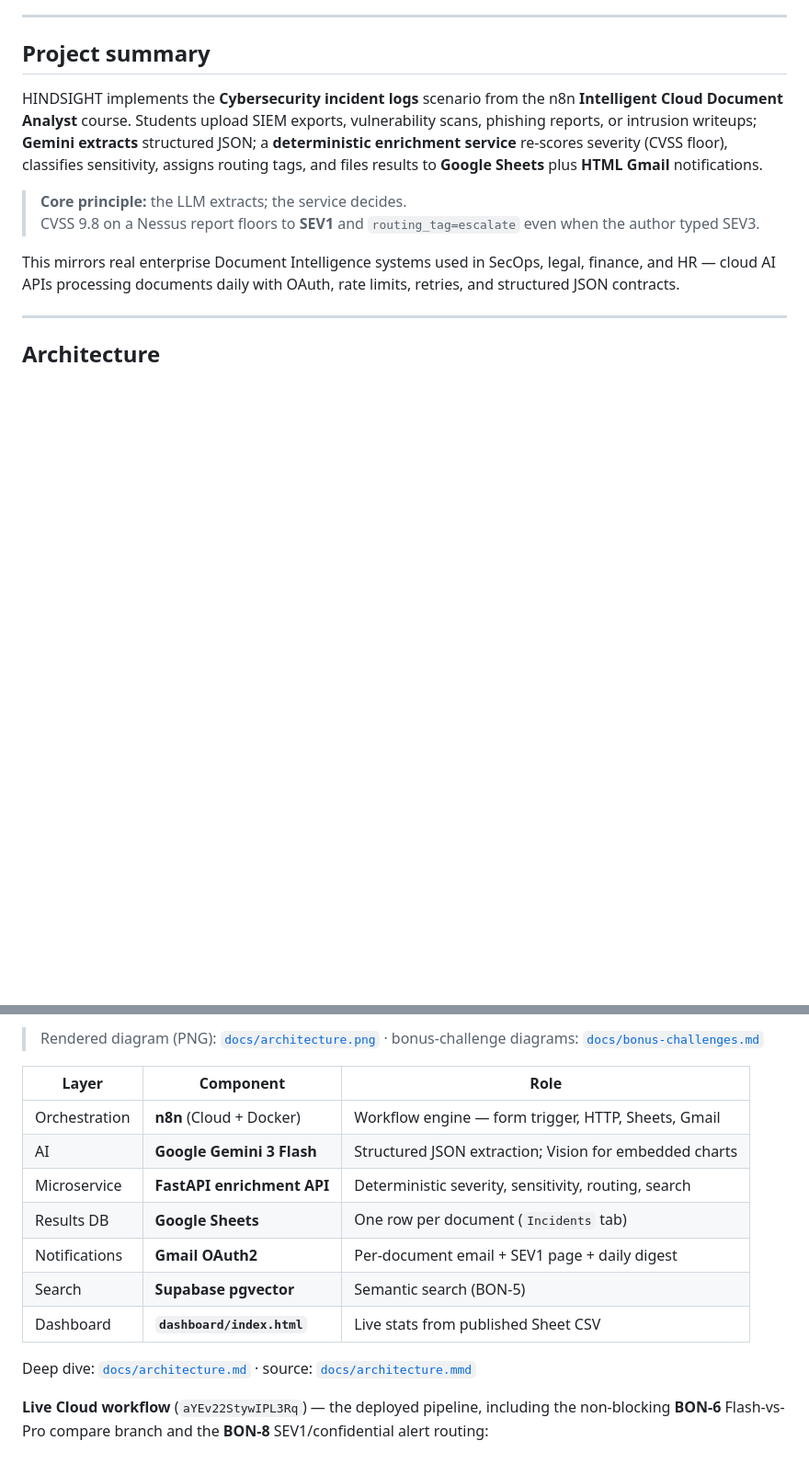
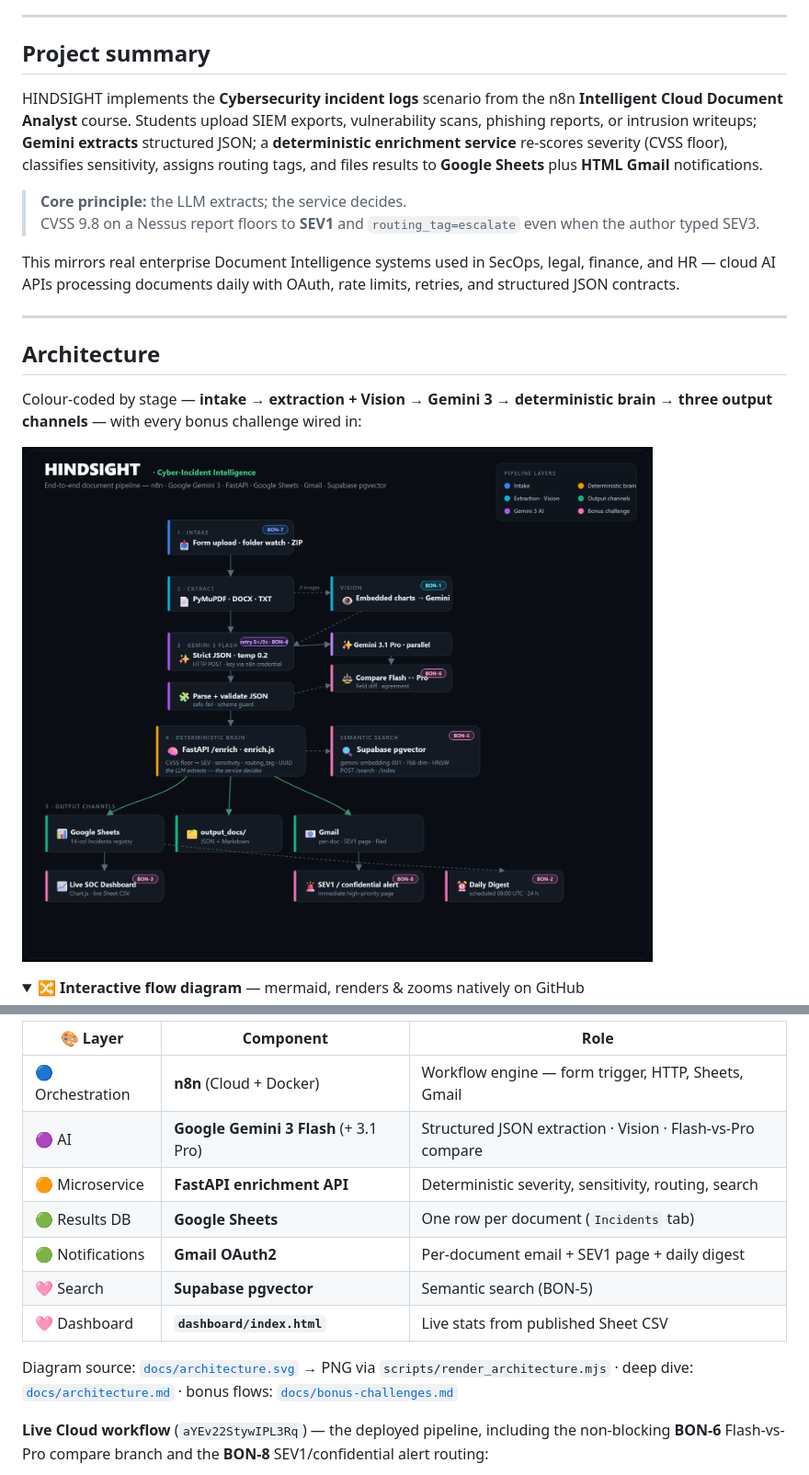
Before and after one commit to reem-mor/hindsight, a Markdown page: README.md, 2 parts joined by grey strips. Shown at 92% size. GitHub-like rendering; pictures changed too: docs/architecture.png; folded sections open; blank space fills up the shorter version.

````diff
--- a/README.md
+++ b/README.md
@@ -33,5 +33,12 @@ This mirrors real enterprise Document Intelligence systems used in SecOps, legal
 
 ## Architecture
 
+Colour-coded by stage — **intake → extraction + Vision → Gemini 3 → deterministic brain → three output channels** — with every bonus challenge wired in:
+
+![HINDSIGHT — end-to-end architecture](docs/architecture.png)
+
+<details>
+<summary><b>🔀 Interactive flow diagram</b> — mermaid, renders &amp; zooms natively on GitHub</summary>
+
 ```mermaid
 flowchart LR
@@ -71,17 +91,15 @@ flowchart LR
 
-> Rendered diagram (PNG): [`docs/architecture.png`](docs/architecture.png) · bonus-challenge diagrams: [`docs/bonus-challenges.md`](docs/bonus-challenges.md)
+| 🎨 Layer | Component | Role |
+|---|---|---|
+| 🔵 Orchestration | **n8n** (Cloud + Docker) | Workflow engine — form trigger, HTTP, Sheets, Gmail |
+| 🟣 AI | **Google Gemini 3 Flash** (+ 3.1 Pro) | Structured JSON extraction · Vision · Flash-vs-Pro compare |
+| 🟠 Microservice | **FastAPI enrichment API** | Deterministic severity, sensitivity, routing, search |
+| 🟢 Results DB | **Google Sheets** | One row per document (`Incidents` tab) |
+| 🟢 Notifications | **Gmail OAuth2** | Per-document email + SEV1 page + daily digest |
+| 🩷 Search | **Supabase pgvector** | Semantic search (BON-5) |
+| 🩷 Dashboard | **`dashboard/index.html`** | Live stats from published Sheet CSV |
 
-| Layer | Component | Role |
-|---|---|---|
-| Orchestration | **n8n** (Cloud + Docker) | Workflow engine — form trigger, HTTP, Sheets, Gmail |
-| AI | **Google Gemini 3 Flash** | Structured JSON extraction; Vision for embedded charts |
-| Microservice | **FastAPI enrichment API** | Deterministic severity, sensitivity, routing, search |
-| Results DB | **Google Sheets** | One row per document (`Incidents` tab) |
-| Notifications | **Gmail OAuth2** | Per-document email + SEV1 page + daily digest |
-| Search | **Supabase pgvector** | Semantic search (BON-5) |
-| Dashboard | **`dashboard/index.html`** | Live stats from published Sheet CSV |
-
-Deep dive: [`docs/architecture.md`](docs/architecture.md) · source: [`docs/architecture.mmd`](docs/architecture.mmd)
+Diagram source: [`docs/architecture.svg`](docs/architecture.svg) → PNG via `scripts/render_architecture.mjs` · deep dive: [`docs/architecture.md`](docs/architecture.md) · bonus flows: [`docs/bonus-challenges.md`](docs/bonus-challenges.md)
 
 **Live Cloud workflow** (`aYEv22StywIPL3Rq`) — the deployed pipeline, including the non-blocking **BON-6** Flash-vs-Pro compare branch and the **BON-8** SEV1/confidential alert routing:
 
````
Also changed, not shown: other parts of README.md (+38 -25 lines), 2 other files.
